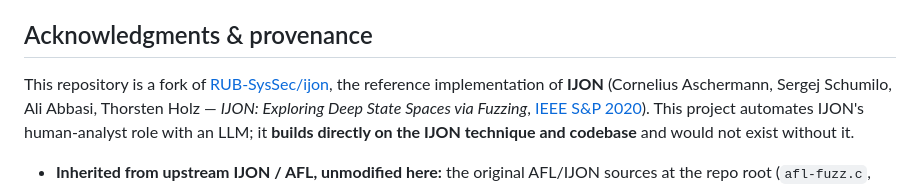
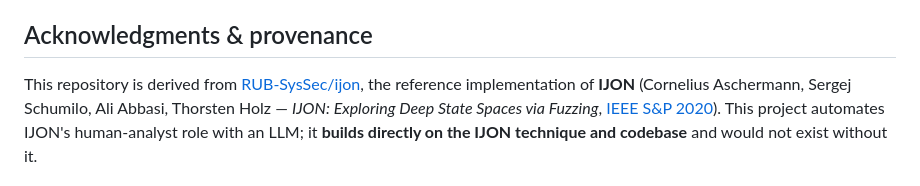
Before and after one commit to tosanjay/ijon-llm, a Markdown page: README.md, the part around the change. Rendered like a GitHub page.

Commit message:
README: 'derived from' (no longer a GitHub fork)
Co-Authored-By: Claude Opus 4.8 (1M context) <noreply@anthropic.com>

```diff
--- a/README.md
+++ b/README.md
@@ -132,7 +132,7 @@ Model defaults to `deepseek/deepseek-v4-pro`; override with `--model` or `IJON_L
 
 ## Acknowledgments & provenance
 
-This repository is a fork of
+This repository is derived from
 [RUB-SysSec/ijon](https://github.com/RUB-SysSec/ijon), the reference implementation
 of **IJON** (Cornelius Aschermann, Sergej Schumilo, Ali Abbasi, Thorsten Holz —
 *IJON: Exploring Deep State Spaces via Fuzzing*,
```
